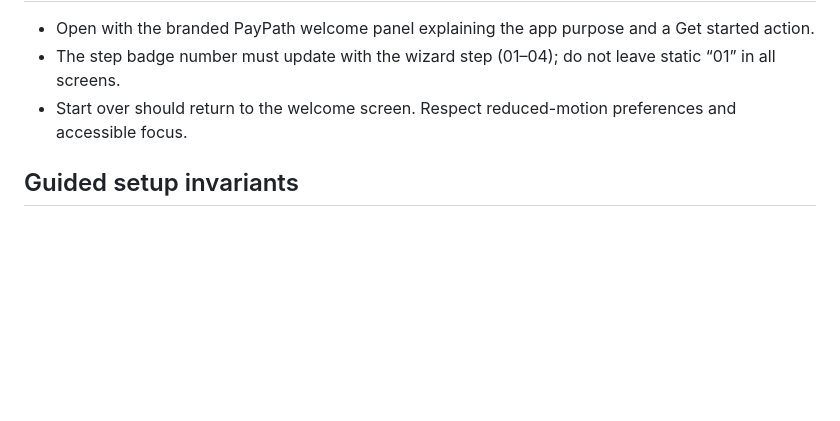
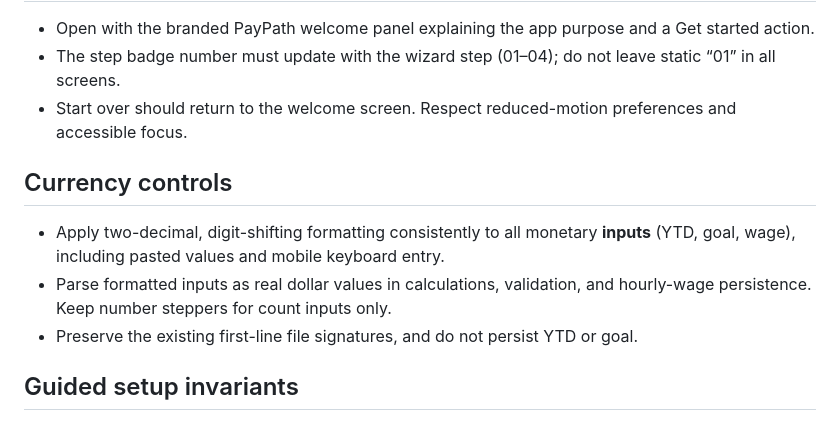
Before and after one commit to JoseC1154/Flow, a Markdown page: AGENTS.md, the part around the change. Rendered like a GitHub page; blank space fills up the shorter version.

Commit message:
Apply automatic two-decimal currency typing to earnings and wage inputs

```diff
--- a/AGENTS.md
+++ b/AGENTS.md
@@ -34,6 +34,11 @@
 - The step badge number must update with the wizard step (01–04); do not leave static “01” in all screens.
 - Start over should return to the welcome screen. Respect reduced-motion preferences and accessible focus.
 
+## Currency controls
+- Apply two-decimal, digit-shifting formatting consistently to all monetary **inputs** (YTD, goal, wage), including pasted values and mobile keyboard entry.
+- Parse formatted inputs as real dollar values in calculations, validation, and hourly-wage persistence. Keep number steppers for count inputs only.
+- Preserve the existing first-line file signatures, and do not persist YTD or goal.
+
 ## Guided setup invariants
 - The initial input flow uses one existing panel as an animated, four-step dialog; never duplicate the calculator or page.
 - The final dashboard must always allow editing planned overtime independently from the setup dialog and expose a working **Start over** action.
```
